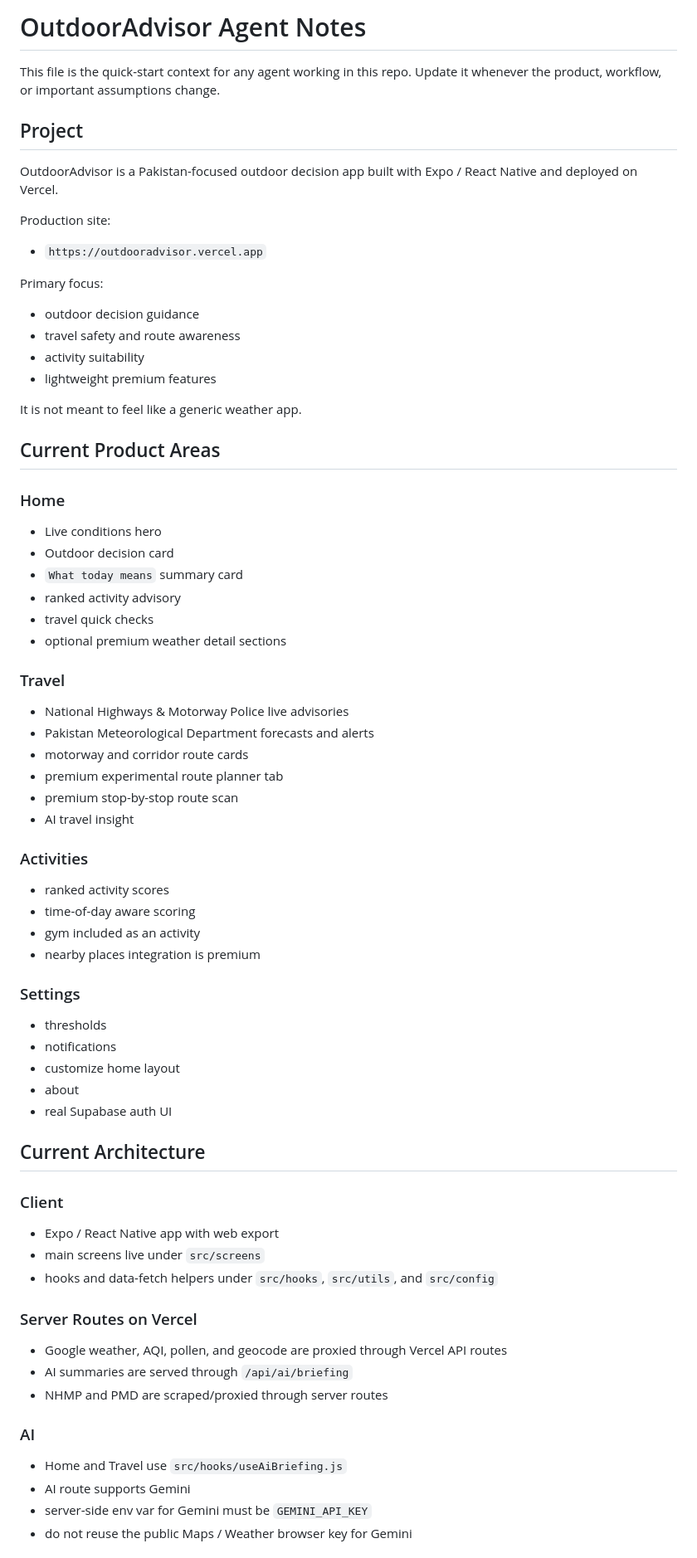
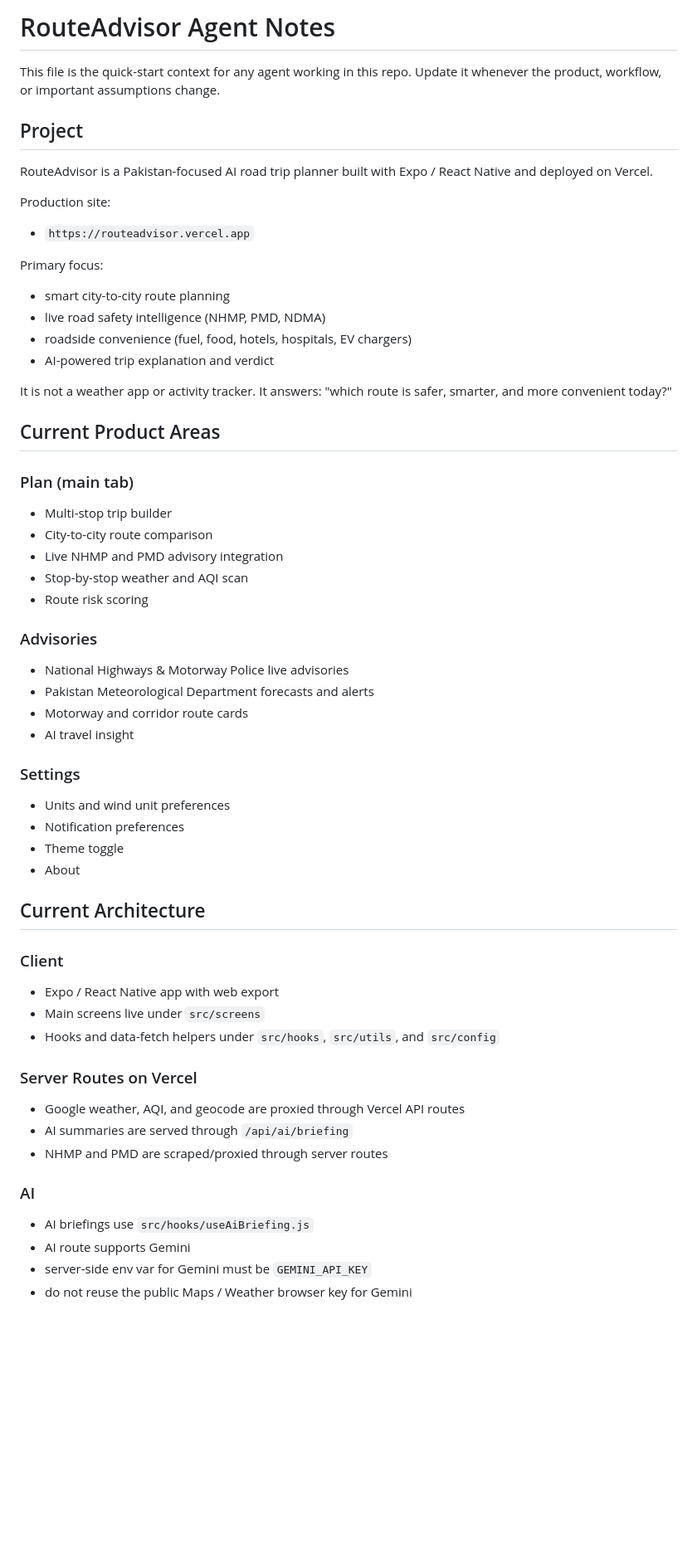
Before and after one commit to ahmadadnanone-hue/OutdoorAdvisor, a Markdown page: AGENTS.md, the part around one of its changes. Shown at 83% size. Rendered like a GitHub page; blank space fills up the shorter version.

```diff
--- a/AGENTS.md
+++ b/AGENTS.md
@@ -1,68 +1,58 @@
-# OutdoorAdvisor Agent Notes
+# RouteAdvisor Agent Notes
 
 This file is the quick-start context for any agent working in this repo.
 Update it whenever the product, workflow, or important assumptions change.
 
 ## Project
 
-OutdoorAdvisor is a Pakistan-focused outdoor decision app built with Expo / React Native and deployed on Vercel.
+RouteAdvisor is a Pakistan-focused AI road trip planner built with Expo / React Native and deployed on Vercel.
 
 Production site:
-- `https://outdooradvisor.vercel.app`
+- `https://routeadvisor.vercel.app`
 
 Primary focus:
-- outdoor decision guidance
-- travel safety and route awareness
-- activity suitability
-- lightweight premium features
+- smart city-to-city route planning
+- live road safety intelligence (NHMP, PMD, NDMA)
+- roadside convenience (fuel, food, hotels, hospitals, EV chargers)
+- AI-powered trip explanation and verdict
 
-It is not meant to feel like a generic weather app.
+It is not a weather app or activity tracker. It answers: "which route is safer, smarter, and more convenient today?"
 
 ## Current Product Areas
 
-### Home
-- Live conditions hero
-- Outdoor decision card
-- `What today means` summary card
-- ranked activity advisory
-- travel quick checks
-- optional premium weather detail sections
+### Plan (main tab)
+- Multi-stop trip builder
+- City-to-city route comparison
+- Live NHMP and PMD advisory integration
+- Stop-by-stop weather and AQI scan
+- Route risk scoring
 
-### Travel
+### Advisories
 - National Highways & Motorway Police live advisories
 - Pakistan Meteorological Department forecasts and alerts
-- motorway and corridor route cards
-- premium experimental route planner tab
-- premium stop-by-stop route scan
+- Motorway and corridor route cards
 - AI travel insight
 
-### Activities
-- ranked activity scores
-- time-of-day aware scoring
-- gym included as an activity
-- nearby places integration is premium
-
 ### Settings
-- thresholds
-- notifications
-- customize home layout
-- about
-- real Supabase auth UI
+- Units and wind unit preferences
+- Notification preferences
+- Theme toggle
+- About
 
 ## Current Architecture
 
 ### Client
 - Expo / React Native app with web export
-- main screens live under `src/screens`
-- hooks and data-fetch helpers under `src/hooks`, `src/utils`, and `src/config`
+- Main screens live under `src/screens`
+- Hooks and data-fetch helpers under `src/hooks`, `src/utils`, and `src/config`
 
 ### Server Routes on Vercel
-- Google weather, AQI, pollen, and geocode are proxied through Vercel API routes
+- Google weather, AQI, and geocode are proxied through Vercel API routes
 - AI summaries are served through `/api/ai/briefing`
 - NHMP and PMD are scraped/proxied through server routes
 
 ### AI
-- Home and Travel use `src/hooks/useAiBriefing.js`
+- AI briefings use `src/hooks/useAiBriefing.js`
 - AI route supports Gemini
 - server-side env var for Gemini must be `GEMINI_API_KEY`
 - do not reuse the public Maps / Weather browser key for Gemini
```
Also changed, not shown: other parts of AGENTS.md (+18 -37 lines).
